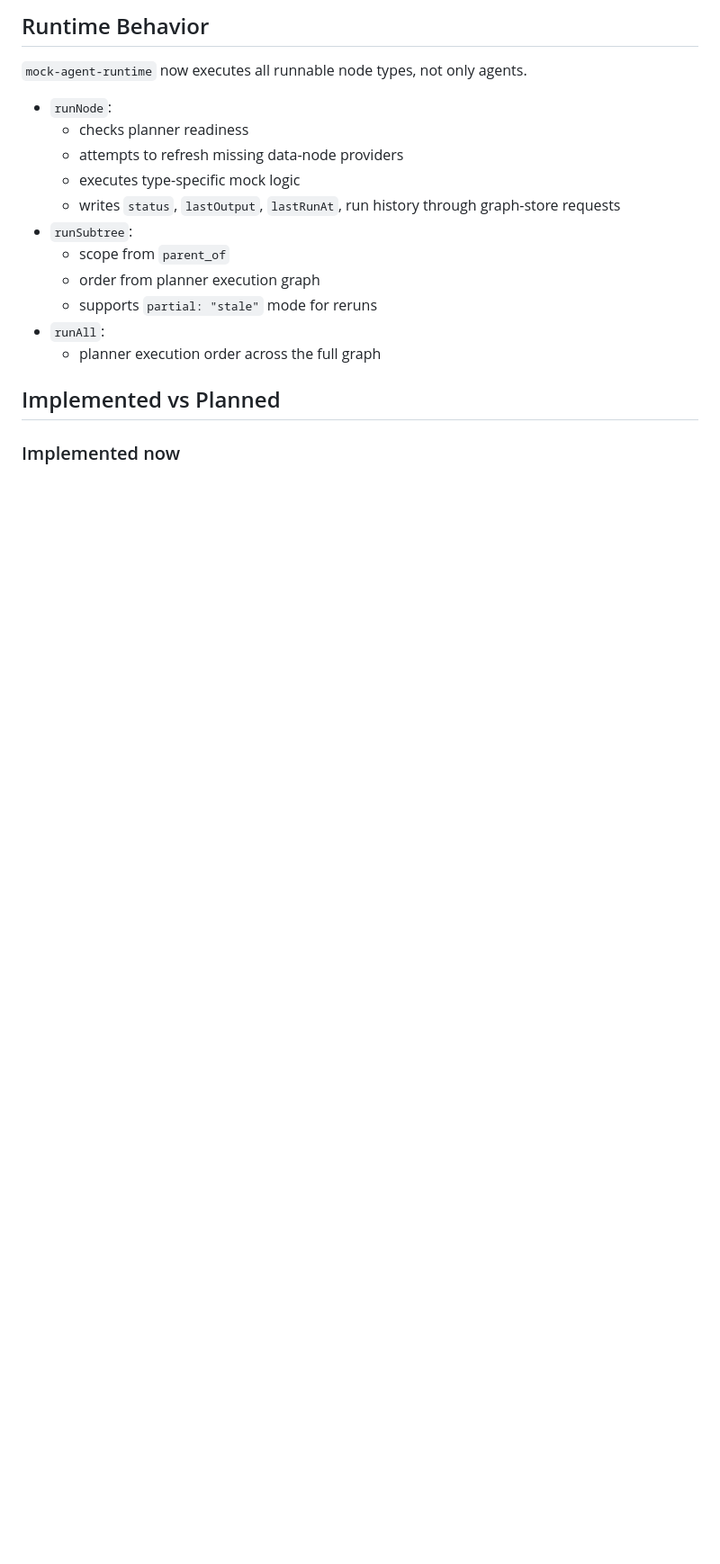
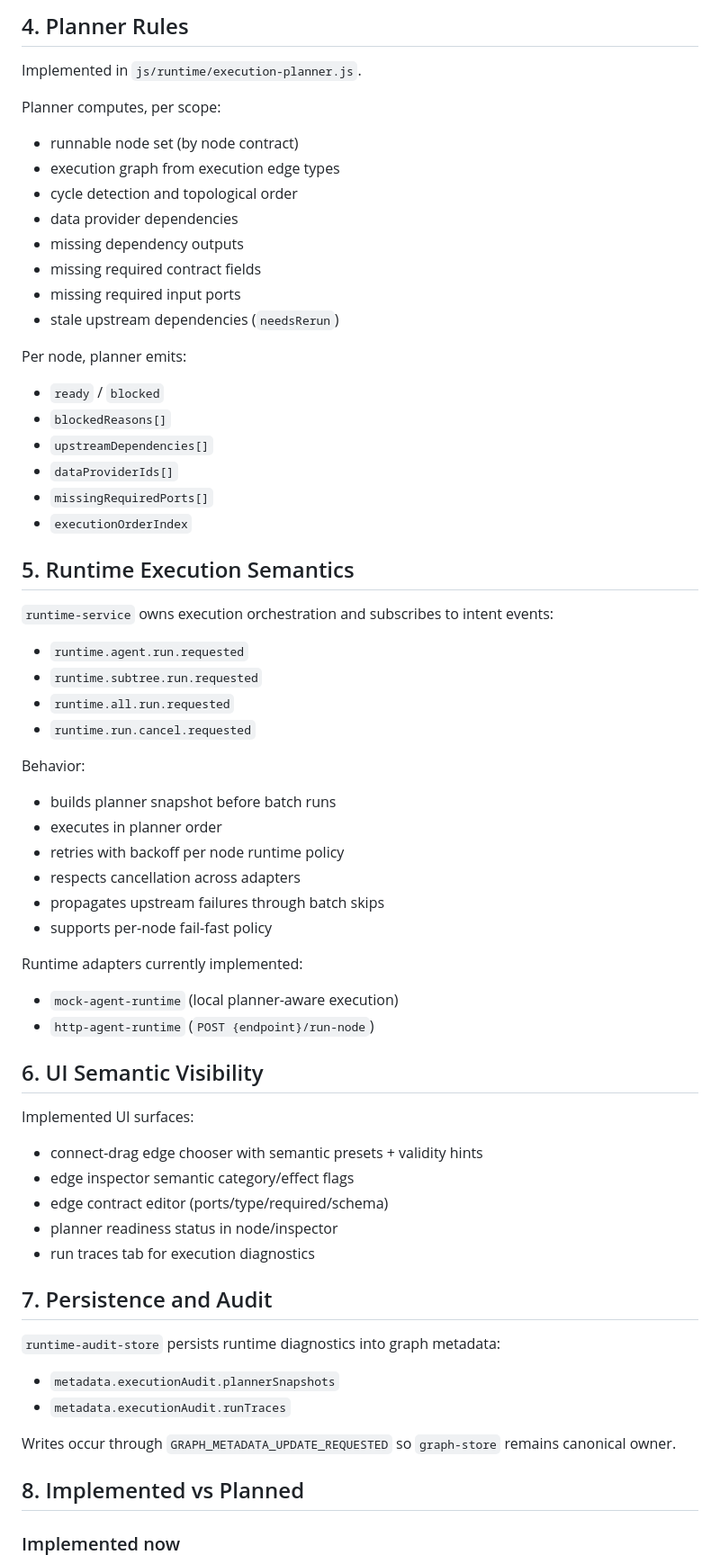
Before and after one commit to chrisrobison/mindgraph, a Markdown page: docs/graph-semantics.md, the part around one of its changes. Shown at 90% size. GitHub-like rendering; blank space fills up the shorter version.

```diff
--- a/docs/graph-semantics.md
+++ b/docs/graph-semantics.md
@@ -67,21 +66,64 @@ Implemented in `js/runtime/execution-planner.js`:
 
-## Runtime Behavior
+## 4. Planner Rules
 
-`mock-agent-runtime` now executes all runnable node types, not only agents.
+Implemented in `js/runtime/execution-planner.js`.
 
-- `runNode`:
-  - checks planner readiness
-  - attempts to refresh missing data-node providers
-  - executes type-specific mock logic
-  - writes `status`, `lastOutput`, `lastRunAt`, run history through graph-store requests
-- `runSubtree`:
-  - scope from `parent_of`
-  - order from planner execution graph
-  - supports `partial: "stale"` mode for reruns
-- `runAll`:
-  - planner execution order across the full graph
+Planner computes, per scope:
+- runnable node set (by node contract)
+- execution graph from execution edge types
+- cycle detection and topological order
+- data provider dependencies
+- missing dependency outputs
+- missing required contract fields
+- missing required input ports
+- stale upstream dependencies (`needsRerun`)
 
-## Implemented vs Planned
+Per node, planner emits:
+- `ready` / `blocked`
+- `blockedReasons[]`
+- `upstreamDependencies[]`
+- `dataProviderIds[]`
+- `missingRequiredPorts[]`
+- `executionOrderIndex`
+
+## 5. Runtime Execution Semantics
+
+`runtime-service` owns execution orchestration and subscribes to intent events:
+- `runtime.agent.run.requested`
+- `runtime.subtree.run.requested`
+- `runtime.all.run.requested`
+- `runtime.run.cancel.requested`
+
+Behavior:
+- builds planner snapshot before batch runs
+- executes in planner order
+- retries with backoff per node runtime policy
+- respects cancellation across adapters
+- propagates upstream failures through batch skips
+- supports per-node fail-fast policy
+
+Runtime adapters currently implemented:
+- `mock-agent-runtime` (local planner-aware execution)
+- `http-agent-runtime` (`POST {endpoint}/run-node`)
+
+## 6. UI Semantic Visibility
+
+Implemented UI surfaces:
+- connect-drag edge chooser with semantic presets + validity hints
+- edge inspector semantic category/effect flags
+- edge contract editor (ports/type/required/schema)
+- planner readiness status in node/inspector
+- run traces tab for execution diagnostics
+
+## 7. Persistence and Audit
+
+`runtime-audit-store` persists runtime diagnostics into graph metadata:
+- `metadata.executionAudit.plannerSnapshots`
+- `metadata.executionAudit.runTraces`
+
+Writes occur through `GRAPH_METADATA_UPDATE_REQUESTED` so `graph-store` remains canonical owner.
+
+## 8. Implemented vs Planned
 
 ### Implemented now
 
```
Also changed, not shown: other parts of docs/graph-semantics.md (+54 -53 lines), README.md (+81 -74 lines).
